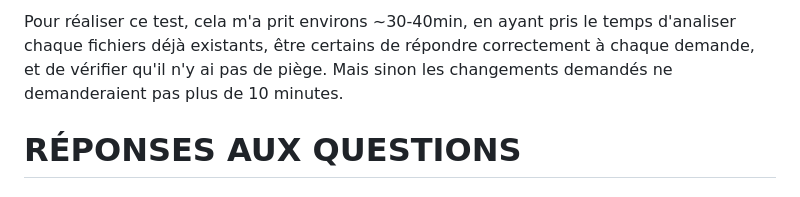
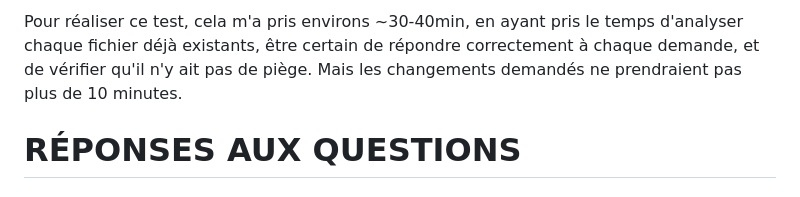
Before and after one commit to coschmit/Senior-back-end-engineer-Wizz-Test-new, a Markdown page: README.md, the part around the change. Drawn GitHub-style.

```diff
--- a/README.md
+++ b/README.md
@@ -1,4 +1,4 @@
-Pour réaliser ce test, cela m'a prit environs ~30-40min, en ayant pris le temps d'analiser chaque fichiers déjà existants, être certains de répondre correctement à chaque demande, et de vérifier qu'il n'y ai pas de piège. Mais sinon les changements demandés ne demanderaient pas plus de 10 minutes.
+Pour réaliser ce test, cela m'a pris environs ~30-40min, en ayant pris le temps d'analyser chaque fichier déjà existants, être certain de répondre correctement à chaque demande, et de vérifier qu'il n'y ait pas de piège. Mais les changements demandés ne prendraient pas plus de 10 minutes.
 
 
 # RÉPONSES AUX QUESTIONS
```
